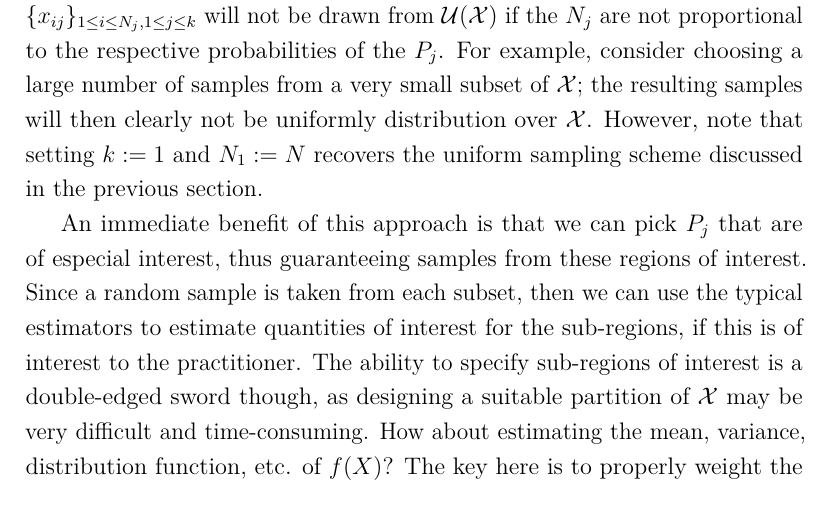
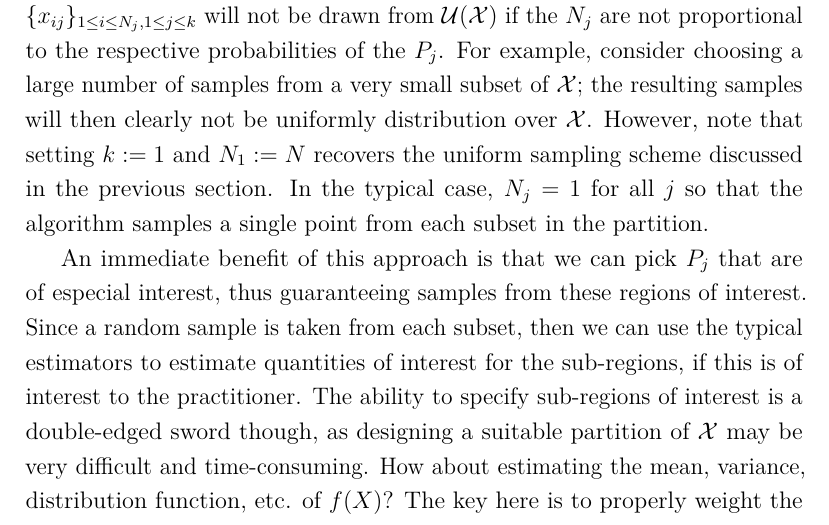
Before and after one commit to arob5/typed-notes, a LaTeX document (computational_statistics_notes.tex): part of page 6 of 7, cut so that both start at the same text. Compiled offline with pdfLaTeX.

Commit message:
Progress on notes

```diff
--- a/computational_statistics_notes.tex
+++ b/computational_statistics_notes.tex
@@ -176,7 +176,8 @@ arbitrary number of samples $N_j$ from each set $P_j$. Of course, given that the
 $N = \sum_{j = 1}^{k} N_j$. Evidently, the resulting sample $\{x_{ij}\}_{1 \leq i \leq N_j, 1 \leq j \leq k}$ will not be drawn from $\mathcal{U}(\mathcal{X})$
 if the $N_j$ are not proportional to the respective probabilities of the $P_j$. For example, consider choosing a large number of samples from a very small
 subset of $\mathcal{X}$; the resulting samples will then clearly not be uniformly distribution over $\mathcal{X}$. However, note that setting $k := 1$
-and $N_1 := N$ recovers the uniform sampling scheme discussed in the previous section.
+and $N_1 := N$ recovers the uniform sampling scheme discussed in the previous section. In the typical case, $N_j = 1$ for all $j$ so that the algorithm samples
+a single point from each subset in the partition.
 
 An immediate benefit of this approach is that we can pick $P_j$ that are of especial interest, thus guaranteeing samples from these regions of interest.
 Since a random sample is taken from each subset, then we can use the typical estimators to estimate quantities of interest for the sub-regions, if this
```
Also changed, not shown: mcmc_notes.tex (+3 -0 lines).
